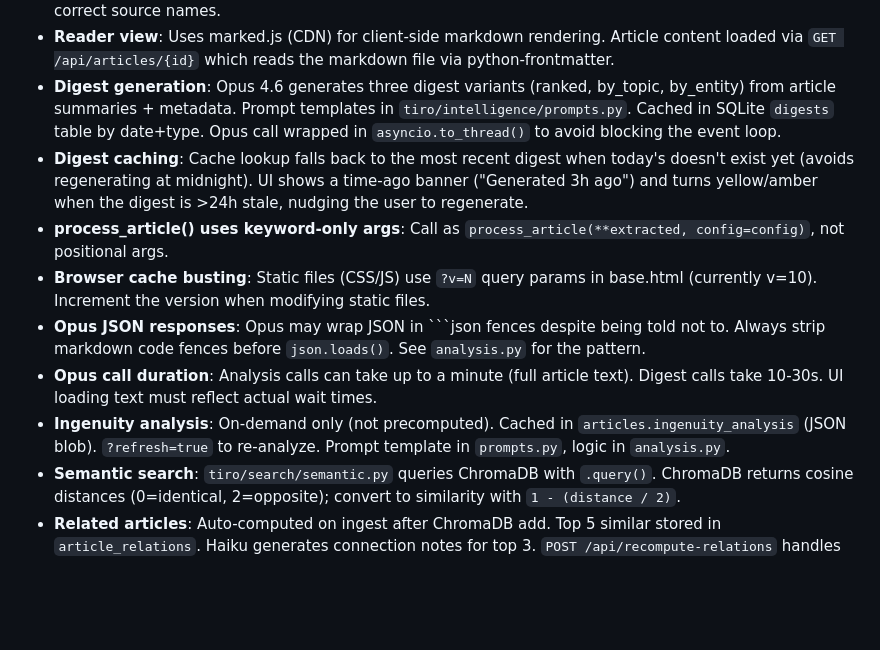
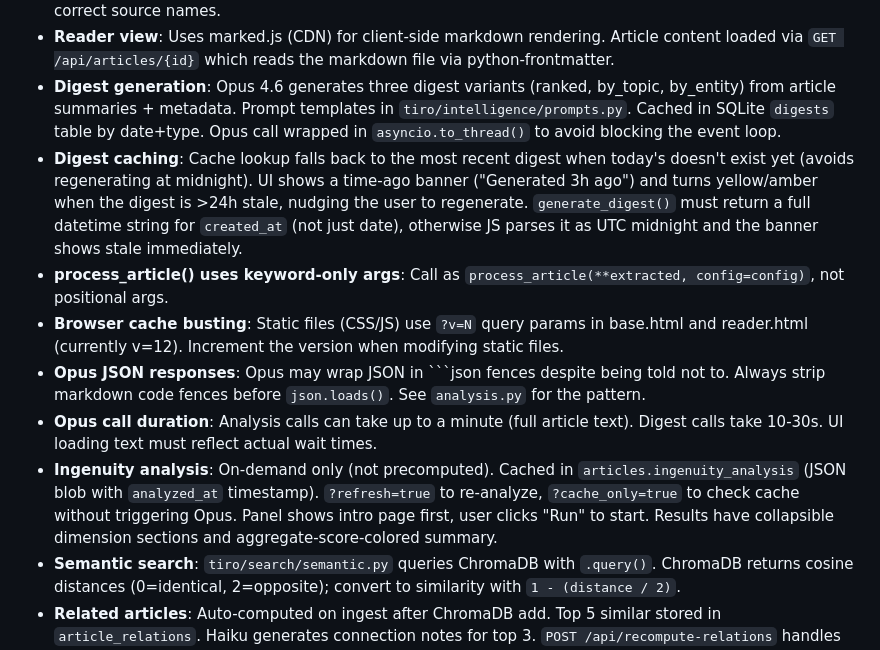
Before and after one commit to esagduyu/project-tiro, a Markdown page: CLAUDE.md, the part around the change. Rendered like a GitHub page; blank space fills up the shorter version.

Commit message:
Update CLAUDE.md: document analysis UX improvements and digest datetime fix
Co-Authored-By: Claude Opus 4.6 <noreply@anthropic.com>

````diff
--- a/CLAUDE.md
+++ b/CLAUDE.md
@@ -123,12 +123,12 @@ Checkpoint tracker:
 - **URL redirects**: Use final URL after redirects (via `response.url`) so Substack generic links (`substack.com/home/post/...`) resolve to the actual subdomain (`author.substack.com/p/...`), giving correct source names.
 - **Reader view**: Uses marked.js (CDN) for client-side markdown rendering. Article content loaded via `GET /api/articles/{id}` which reads the markdown file via python-frontmatter.
 - **Digest generation**: Opus 4.6 generates three digest variants (ranked, by_topic, by_entity) from article summaries + metadata. Prompt templates in `tiro/intelligence/prompts.py`. Cached in SQLite `digests` table by date+type. Opus call wrapped in `asyncio.to_thread()` to avoid blocking the event loop.
-- **Digest caching**: Cache lookup falls back to the most recent digest when today's doesn't exist yet (avoids regenerating at midnight). UI shows a time-ago banner ("Generated 3h ago") and turns yellow/amber when the digest is >24h stale, nudging the user to regenerate.
+- **Digest caching**: Cache lookup falls back to the most recent digest when today's doesn't exist yet (avoids regenerating at midnight). UI shows a time-ago banner ("Generated 3h ago") and turns yellow/amber when the digest is >24h stale, nudging the user to regenerate. `generate_digest()` must return a full datetime string for `created_at` (not just date), otherwise JS parses it as UTC midnight and the banner shows stale immediately.
 - **process_article() uses keyword-only args**: Call as `process_article(**extracted, config=config)`, not positional args.
-- **Browser cache busting**: Static files (CSS/JS) use `?v=N` query params in base.html (currently v=10). Increment the version when modifying static files.
+- **Browser cache busting**: Static files (CSS/JS) use `?v=N` query params in base.html and reader.html (currently v=12). Increment the version when modifying static files.
 - **Opus JSON responses**: Opus may wrap JSON in ```json fences despite being told not to. Always strip markdown code fences before `json.loads()`. See `analysis.py` for the pattern.
 - **Opus call duration**: Analysis calls can take up to a minute (full article text). Digest calls take 10-30s. UI loading text must reflect actual wait times.
-- **Ingenuity analysis**: On-demand only (not precomputed). Cached in `articles.ingenuity_analysis` (JSON blob). `?refresh=true` to re-analyze. Prompt template in `prompts.py`, logic in `analysis.py`.
+- **Ingenuity analysis**: On-demand only (not precomputed). Cached in `articles.ingenuity_analysis` (JSON blob with `analyzed_at` timestamp). `?refresh=true` to re-analyze, `?cache_only=true` to check cache without triggering Opus. Panel shows intro page first, user clicks "Run" to start. Results have collapsible dimension sections and aggregate-score-colored summary.
 - **Semantic search**: `tiro/search/semantic.py` queries ChromaDB with `.query()`. ChromaDB returns cosine distances (0=identical, 2=opposite); convert to similarity with `1 - (distance / 2)`.
 - **Related articles**: Auto-computed on ingest after ChromaDB add. Top 5 similar stored in `article_relations`. Haiku generates connection notes for top 3. `POST /api/recompute-relations` handles retroactive computation.
 - **Search UI**: Debounced search bar in inbox, results display in same card format with similarity badge. Clear button reloads full inbox.
````
